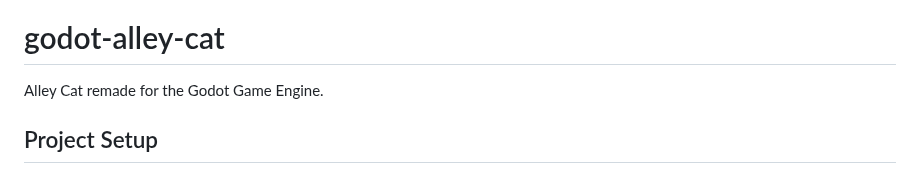
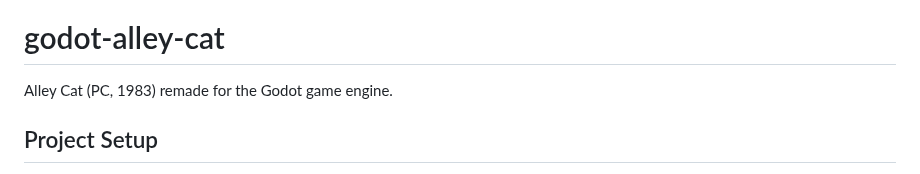
Before and after one commit to kirbycope/godot-alley-cat, a Markdown page: README.md, the part around the change. Rendered like a GitHub page.

```diff
--- a/README.md
+++ b/README.md
@@ -1,7 +1,7 @@
 ![Thumbnail](/ci/thumbnail.png)
 
 # godot-alley-cat
-Alley Cat remade for the Godot Game Engine.
+Alley Cat (PC, 1983) remade for the Godot game engine.
 
 ## Project Setup
 This project serves as an example of how to join a few concepts I have been working on; [Addons](https://docs.godotengine.org/en/stable/tutorials/plugins/index.html), [Game Packs](https://docs.godotengine.org/en/stable/tutorials/export/exporting_pcks.html), and [Compatability Builds](https://docs.godotengine.org/en/stable/contributing/development/core_and_modules/internal_rendering_architecture.html#compatibility).
```
